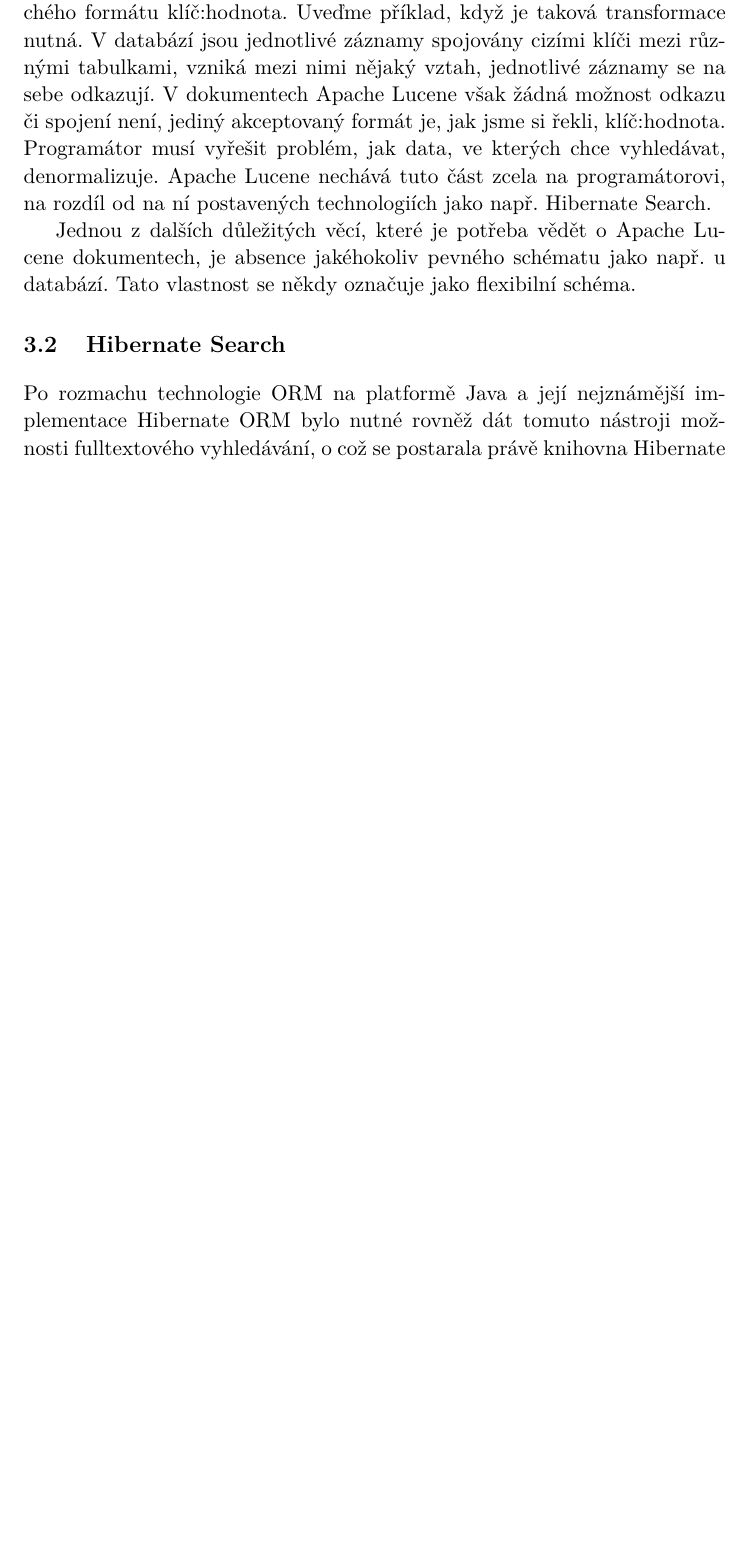
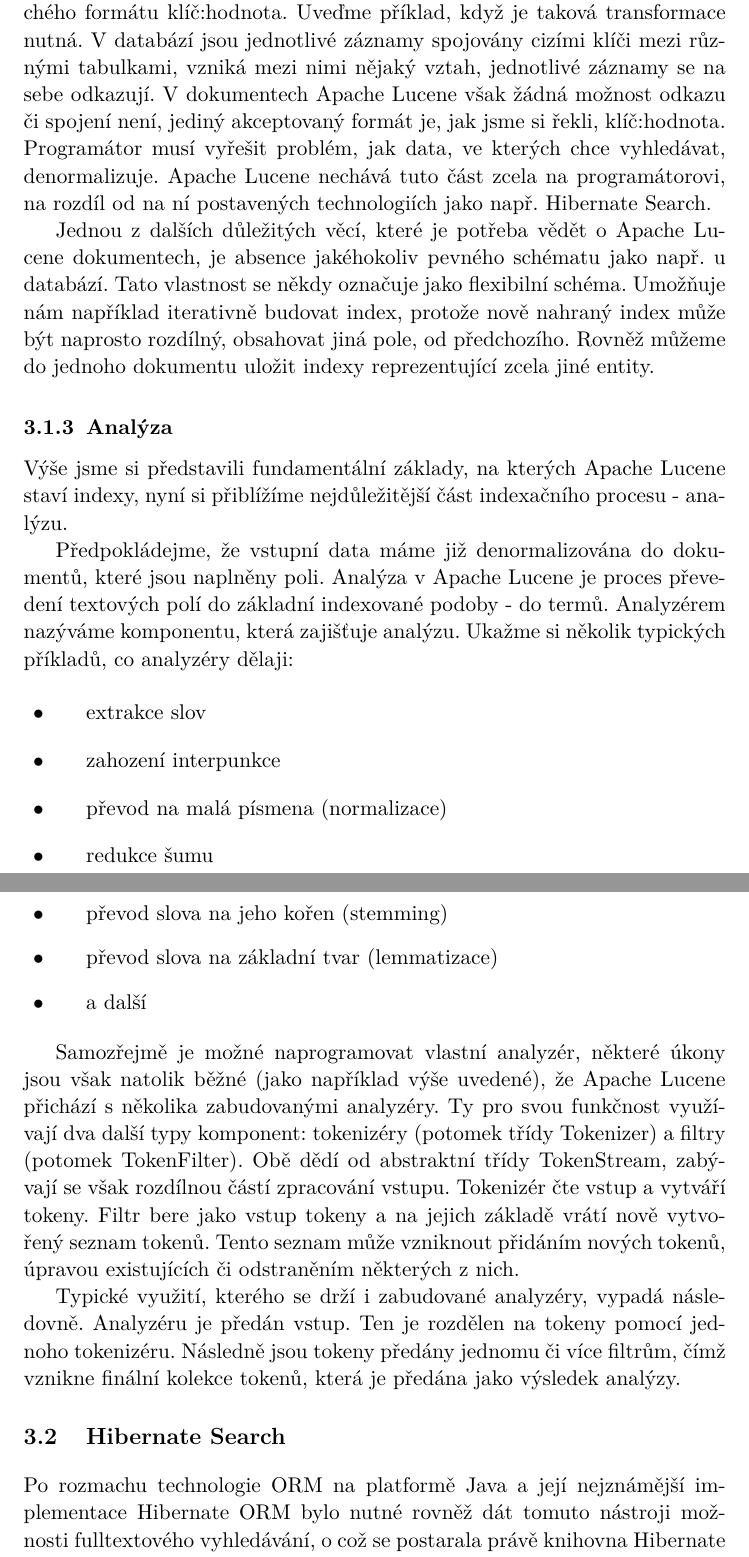
Before and after one commit to Holmistr/bachelor_thesis_text, a LaTeX thesis (thesis_text.tex): part of page 15 of 20 before the commit and two parts of pages 15 and 16 of 21 after it, the two joined at a grey line, cut so that both start at the same text, the shorter picture padded with empty space. The pictures show the PDF file thesis_text.pdf that the author committed with the source.

Commit message:
Lucene chapter evolved

```diff
--- a/thesis_text.tex
+++ b/thesis_text.tex
@@ -259,13 +259,26 @@
 
 Denormalizace je proces převedení libovolné struktury dat do jednoduchého formátu klíč:hodnota. Uveďme příklad, když je taková transformace nutná. V databází jsou jednotlivé záznamy spojovány cizími klíči mezi různými tabulkami, vzniká mezi nimi nějaký vztah, jednotlivé záznamy se na sebe odkazují. V dokumentech Apache Lucene však žádná možnost odkazu či spojení není, jediný akceptovaný formát je, jak jsme si řekli, klíč:hodnota. Programátor musí vyřešit problém, jak data, ve kterých chce vyhledávat, denormalizuje. Apache Lucene nechává tuto část zcela na programátorovi, na rozdíl od na ní postavených technologiích jako např. Hibernate Search.
 
-Jednou z dalších důležitých věcí, které je potřeba vědět o Apache Lucene dokumentech, je absence jakéhokoliv pevného schématu jako např. u databází. Tato vlastnost se někdy označuje jako flexibilní schéma.
+Jednou z dalších důležitých věcí, které je potřeba vědět o Apache Lucene dokumentech, je absence jakéhokoliv pevného schématu jako např. u databází. Tato vlastnost se někdy označuje jako flexibilní schéma. Umožňuje nám například iterativně budovat index, protože nově nahraný index může být naprosto rozdílný, obsahovat jiná pole, od předchozího. Rovněž můžeme do jednoho dokumentu uložit indexy reprezentující zcela jiné entity.
 
+\subsection{Analýza}
+Výše jsme si představili fundamentální základy, na kterých Apache Lucene staví indexy, nyní si přiblížíme nejdůležitější část indexačního procesu - analýzu.
 
+Předpokládejme, že vstupní data máme již denormalizována do dokumentů, které jsou naplněny poli. Analýza v Apache Lucene je proces převedení textových polí do základní indexované podoby - do termů. Analyzérem nazýváme komponentu, která zajišťuje analýzu. Ukažme si několik typických příkladů, co analyzéry dělaji:
 
+\begin{itemize}
+	\item extrakce slov
+	\item zahození interpunkce
+	\item převod na malá písmena (normalizace)
+	\item redukce šumu
+	\item převod slova na jeho kořen (stemming)
+	\item převod slova na základní tvar (lemmatizace)
+	\item a další
+\end{itemize}
 
+Samozřejmě je možné naprogramovat vlastní analyzér, některé úkony jsou však natolik běžné (jako například výše uvedené), že Apache Lucene přichází s několika zabudovanými analyzéry. Ty pro svou funkčnost využívají dva další typy komponent: tokenizéry (potomek třídy Tokenizer) a filtry (potomek TokenFilter). Obě dědí od abstraktní třídy TokenStream, zabývají se však rozdílnou částí zpracování vstupu. Tokenizér čte vstup a vytváří tokeny. Filtr bere jako vstup tokeny a na jejich základě vrátí nově vytvořený seznam tokenů. Tento seznam může vzniknout přidáním nových tokenů, úpravou existujících či odstraněním některých z nich.
 
-
+Typické využití, kterého se drží i zabudované analyzéry, vypadá následovně. Analyzéru je předán vstup. Ten je rozdělen na tokeny pomocí jednoho tokenizéru. Následně jsou tokeny předány jednomu či více filtrům, čímž vznikne finální kolekce tokenů, která je předána jako výsledek analýzy.
 
 
 \section{Hibernate Search}
```
Also changed, not shown: thesis_text.pdf.
